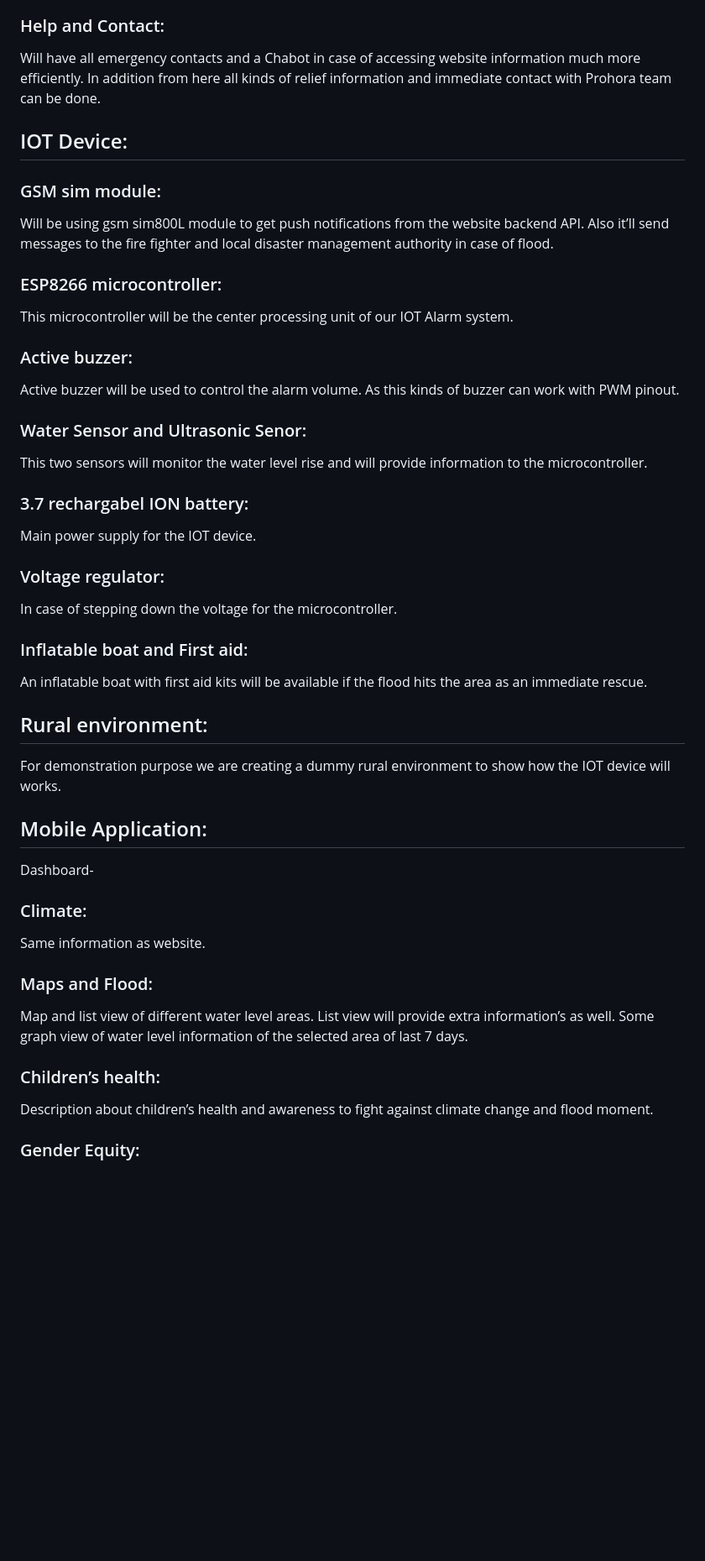
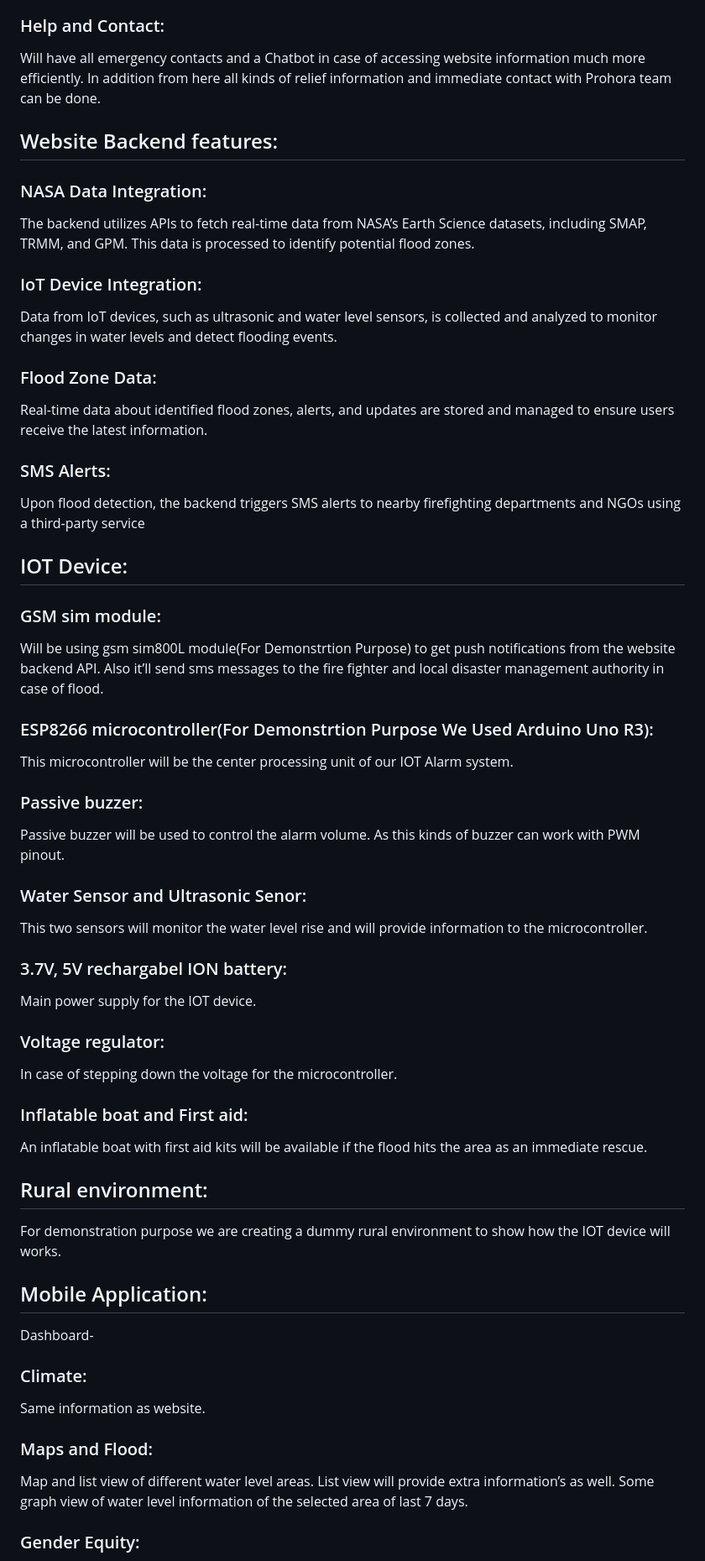
Before and after one commit to robi-r/project_prohora, a Markdown page: README.md, the part around one of its changes. Shown at 84% size. GitHub-like rendering; blank space fills up the shorter version.

```diff
--- a/README.md
+++ b/README.md
@@ -31,46 +26,48 @@ content for women’s and children’s health.
 ### Help and Contact:
- Will have all emergency contacts and a Chabot in case of accessing
-website information much more efficiently. In addition from here all kinds of relief
-information and immediate contact with Prohora team can be done.
+ Will have all emergency contacts and a Chatbot in case of accessing website information much more efficiently. In addition from here all kinds of relief information and immediate contact with Prohora team can be done.
+
+
+## Website Backend features:
+
+### NASA Data Integration:
+ The backend utilizes APIs to fetch real-time data from NASA’s Earth Science datasets, including SMAP, TRMM, and GPM. This data is processed to identify potential flood zones.
+### IoT Device Integration:
+ Data from IoT devices, such as ultrasonic and water level sensors, is collected and analyzed to monitor changes in water levels and detect flooding events.
+### Flood Zone Data:
+ Real-time data about identified flood zones, alerts, and updates are stored and managed to ensure users receive the latest information.
+### SMS Alerts:
+ Upon flood detection, the backend triggers SMS alerts to nearby firefighting departments and NGOs using a third-party service
 
 
 ## IOT Device:
 
 ### GSM sim module:
- Will be using gsm sim800L module to get push notifications from the
-website backend API. Also it’ll send messages to the fire fighter and local disaster
-management authority in case of flood.
-### ESP8266 microcontroller:
-This microcontroller will be the center processing unit of our
-IOT Alarm system.
-### Active buzzer:
-Active buzzer will be used to control the alarm volume. As this kinds of
-buzzer can work with PWM pinout.
+ Will be using gsm sim800L module(For Demonstrtion Purpose) to get push notifications from the website backend API. Also it’ll send sms messages to the fire fighter and local disaster management authority in case of flood.
+### ESP8266 microcontroller(For Demonstrtion Purpose We Used Arduino Uno R3):
+This microcontroller will be the center processing unit of our IOT Alarm system.
+### Passive buzzer:
+Passive buzzer will be used to control the alarm volume. As this kinds of buzzer can work with PWM pinout.
 ### Water Sensor and Ultrasonic Senor:
 This two sensors will monitor the water level rise and will provide information to the microcontroller.
-### 3.7 rechargabel ION battery:
+### 3.7V, 5V rechargabel ION battery:
  Main power supply for the IOT device.
 ### Voltage regulator:
  In case of stepping down the voltage for the microcontroller.
 ### Inflatable boat and First aid:
-An inflatable boat with first aid kits will be available if the
-flood hits the area as an immediate rescue.
+An inflatable boat with first aid kits will be available if the flood hits the area as an immediate rescue.
 
 
 ## Rural environment:
-For demonstration purpose we are creating a dummy rural environment to show how the IOT device will works.
+ For demonstration purpose we are creating a dummy rural environment to show how the IOT device will works.
 
 
 ## Mobile Application:
  Dashboard-
 
 ### Climate:
- Same information as website.
+Same information as website.
 ### Maps and Flood:
 Map and list view of different water level areas. List view will
 provide extra information’s as well. Some graph view of water level information
 of the selected area of last 7 days.
-### Children’s health:
-Description about children’s health and awareness to fight
-against climate change and flood moment.
 ### Gender Equity:
```
Also changed, not shown: other parts of README.md (+20 -25 lines).
